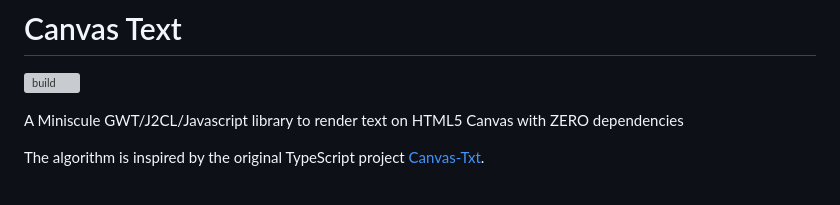
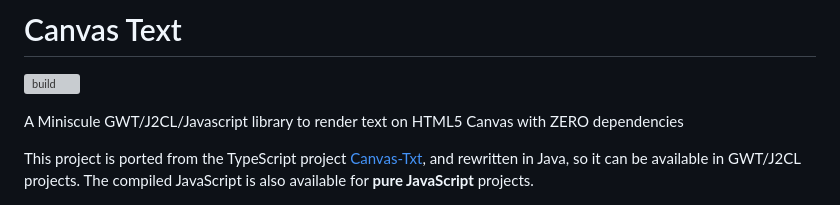
Before and after one commit to jiakuan/canvas-text, a Markdown page: README.md, the part around the change printed below. Rendered like a GitHub page; grey boxes are pictures that could not be loaded.

```diff
--- a/README.md
+++ b/README.md
@@ -2,9 +2,13 @@
 
 ![build](https://github.com/jiakuan/canvas-text/actions/workflows/gradle.yml/badge.svg)
 
-A Miniscule GWT/J2CL/Javascript library to render text on HTML5 Canvas with ZERO dependencies
+A Miniscule GWT/J2CL/Javascript library to render text on HTML5 Canvas with ZERO
+dependencies
 
-The algorithm is inspired by the original TypeScript project [Canvas-Txt](https://github.com/geongeorge/Canvas-Txt).
+This project is ported from the TypeScript
+project [Canvas-Txt](https://github.com/geongeorge/Canvas-Txt), and rewritten in
+Java, so it can be available in GWT/J2CL projects. The compiled JavaScript is
+also available for **pure JavaScript** projects.
 
 <div align="center">
 <img src="./doc/featured.png" width=600 alt="canvas-txt multiline text on html canvas">
```
Also changed, not shown: other parts of README.md (+3 -3 lines).
